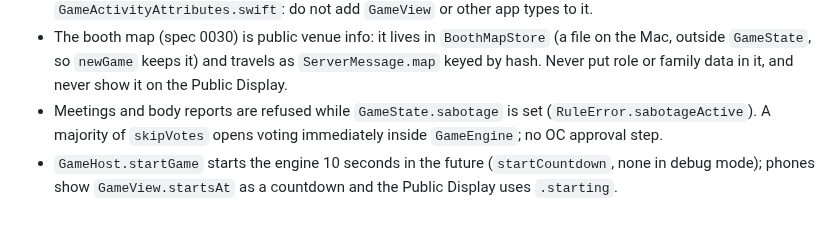
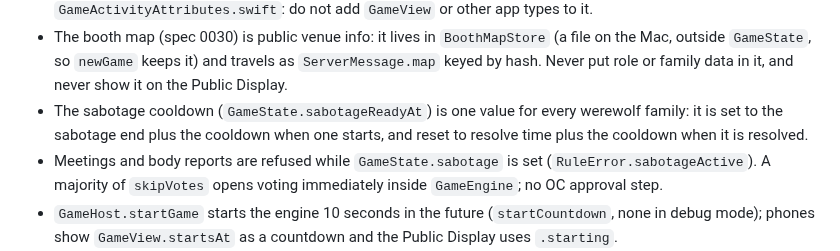
Before and after one commit to Andrew4Coding/academy-murder-mystery, a Markdown page: CLAUDE.md, the part around the change. Rendered like a GitHub page; blank space fills up the shorter version.

Commit message:
docs: [AND] note the shared sabotage cooldown in claude.md

```diff
--- a/CLAUDE.md
+++ b/CLAUDE.md
@@ -85,6 +85,7 @@ scripts/check-branch-name.sh           # validate the current branch name
 - Rehearsal tools (one family and one phone is enough, chosen roles, sabotage trigger, adjustable cooldowns) sit behind `TestingTools.isEnabled` (`Shared/Host/TestingTools.swift`): Debug builds launched with `-TestingTools`, which only the `MoonfallAdmin-Testing` scheme passes. Never reach them from a normal path; `GameHost.startTestGame` refuses otherwise and marks the game `simulated` so a restart never restores it.
 - The Live Activity (`MoonfalliOS` only, spec 0029) is built from `GameActivityState` and never contains role, allies, cooldowns, proximity, votes or other families' roles: villager and werewolf views must map to the same state. Countdowns come from absolute deadlines shifted by `ServerClock.offset` and rendered with `Text(timerInterval:)`; `Activity` is not `Sendable`, so `LiveActivityController` touches it only through `@concurrent` functions that take its id. The extension compiles just `GameActivityState.swift` and `GameActivityAttributes.swift`: do not add `GameView` or other app types to it.
 - The booth map (spec 0030) is public venue info: it lives in `BoothMapStore` (a file on the Mac, outside `GameState`, so `newGame` keeps it) and travels as `ServerMessage.map` keyed by hash. Never put role or family data in it, and never show it on the Public Display.
+- The sabotage cooldown (`GameState.sabotageReadyAt`) is one value for every werewolf family: it is set to the sabotage end plus the cooldown when one starts, and reset to resolve time plus the cooldown when it is resolved.
 - Meetings and body reports are refused while `GameState.sabotage` is set (`RuleError.sabotageActive`). A majority of `skipVotes` opens voting immediately inside `GameEngine`; no OC approval step.
 - `GameHost.startGame` starts the engine 10 seconds in the future (`startCountdown`, none in debug mode); phones show `GameView.startsAt` as a countdown and the Public Display uses `.starting`.
 - Expelled roles are never sent: `ExpelledView.role` is nil and `FamilySummary.revealedRole` is set only after the game ends.
```
